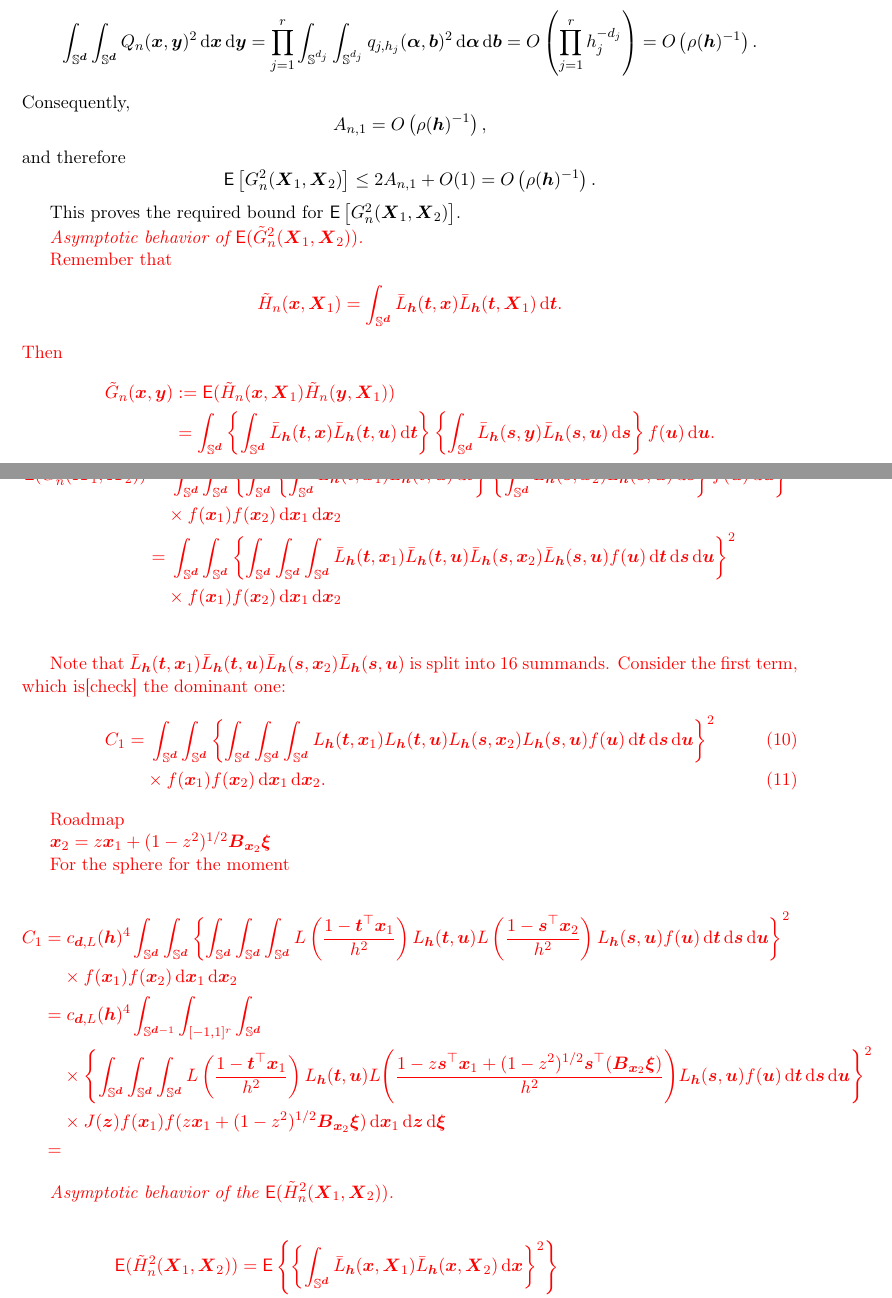
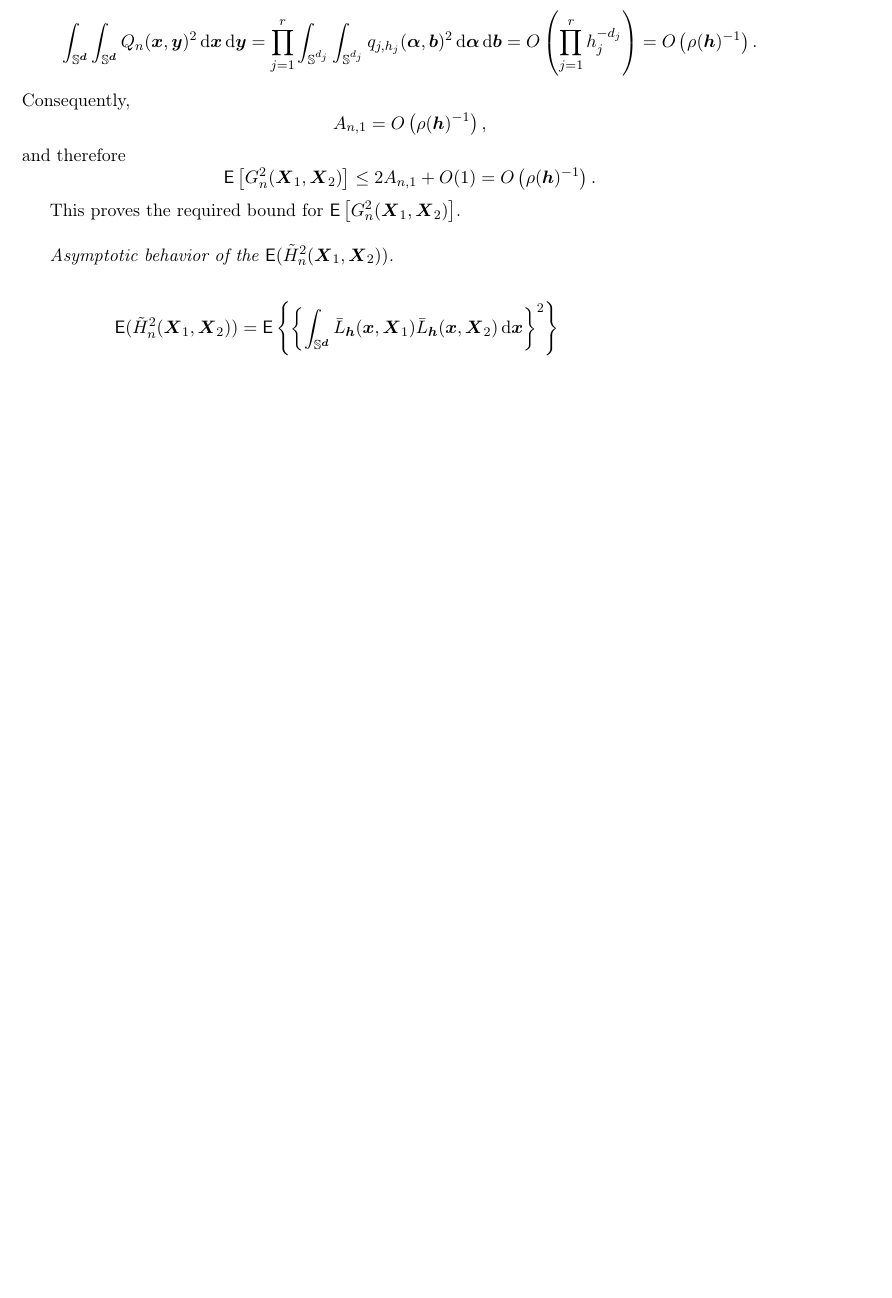
Before and after one commit to egarpor/paper_indpolysph, a LaTeX paper (main.tex): two parts of pages 23 and 24 of 55 before the commit and part of page 23 of 53 after it, the two joined at a grey line, cut so that both start at the same text, the shorter picture padded with empty space. Compiled offline with pdfLaTeX.

Commit message:
Proof of first lemma completed.

```diff
--- a/main.tex
+++ b/main.tex
@@ -1114,66 +1114,7 @@ and therefore
 O\lrp{\rho(\bh)^{-1}}.
 \]
 
-This proves the required bound for \(\mathsf{E}\lrc{G_n^2(\bX_1,\bX_2)}\).
-
-{\color{red}\textit{Asymptotic behavior of $\mathsf{E} (\tilde{G}_n^2(\bX_1,\bX_2))$.}
-
-Remember that
-\begin{align*}
-    \tilde{H}_n(\bx,\bX_1) &= \int_{\Sr} \bar{L}_{\bh} (\bt,\bx) \bar{L}_{\bh} (\bt,\bX_1) \,\rd \bt.
-\end{align*}
-Then
-\begin{align*}
-    \tilde{G}_n(\bx,\by) & \defin \mathsf{E} (\tilde{H}_n(\bx,\bX_1)\tilde{H}_n(\by,\bX_1))\\
-    &=\int_{\Sr} \lrb{ \int_{\Sr} \bar{L}_{\bh} (\bt,\bx) \bar{L}_{\bh} (\bt,\bu) \,\rd \bt} \lrb{ \int_{\Sr} \bar{L}_{\bh} (\bs,\by) \bar{L}_{\bh} (\bs,\bu) \,\rd \bs} f(\bu) \,\rd \bu.
-\end{align*}
-Therefore,
-\begin{align*}
-    \mathsf{E} (\tilde{G}^2_n(\bX_1,\bX_2)) =&\; \int_{\Sr} \int_{\Sr} \lrb{ \int_{\Sr} \lrb{ \int_{\Sr} \bar{L}_{\bh} (\bt,\bx_1) \bar{L}_{\bh} (\bt,\bu) \,\rd \bt} \lrb{ \int_{\Sr} \bar{L}_{\bh} (\bs,\bx_2) \bar{L}_{\bh} (\bs,\bu) \,\rd \bs} f(\bu) \,\rd \bu }^2\\
-    &\times f(\bx_1)f(\bx_2)\,\rd \bx_1 \,\rd \bx_2\\
-    =&\; \int_{\Sr} \int_{\Sr} \lrb{ \int_{\Sr}\int_{\Sr} \int_{\Sr} \bar{L}_{\bh} (\bt,\bx_1) \bar{L}_{\bh} (\bt,\bu) \bar{L}_{\bh} (\bs,\bx_2) \bar{L}_{\bh} (\bs,\bu) f(\bu) \,\rd \bt \,\rd \bs \,\rd \bu }^2\\
-    &\times f(\bx_1)f(\bx_2)\,\rd \bx_1 \,\rd \bx_2\\
-\end{align*}
-
-\begin{comment}
-By Cauchy--Schwartz in the integrand on $\bu$,
-\begin{align*}
-    \mathsf{E} (\tilde{G}^2_n(\bX_1,\bX_2)) \leq&\; \int_{\Sr} \int_{\Sr} \Bigg\{\lrc{\int_{\Sr} \lrb{ \int_{\Sr} \bar{L}_{\bh} (\bt,\bx_1) \bar{L}_{\bh} (\bt,\bu_1) \,\rd \bt}^2 f(\bu_1) \,\rd \bu_1}\\
-    &\times\lrc{\int_{\Sr}\lrb{\int_{\Sr} \bar{L}_{\bh} (\bs,\bx_2) \bar{L}_{\bh} (\bs,\bu_2) \,\rd \bs}^2 f(\bu_2) \,\rd \bu_2} \Bigg\}\\
-    &\times f(\bx_1)f(\bx_2)\,\rd \bx_1 \,\rd \bx_2\\
-    &= \lrb{\int_{\Sr} \int_{\Sr} \lrb{ \int_{\Sr} \bar{L}_{\bh} (\bt,\bx_1) \bar{L}_{\bh} (\bt,\bu_1) \,\rd \bt}^2 f(\bu_1) \,\rd \bu_1 f(\bx_1) \,\rd \bx_1}^2\\
-    %
-    % LEADS TO ORDER TOO BIG -- O(rho(h)^{-2})
-\end{align*}
-\end{comment}
-
-Note that $ \bar{L}_{\bh} (\bt,\bx_1) \bar{L}_{\bh} (\bt,\bu) \bar{L}_{\bh} (\bs,\bx_2) \bar{L}_{\bh} (\bs,\bu)$ is split into 16 summands. Consider the first term, which is[check] the dominant one:
-\begin{align}
-    C_1 =&\;  \int_{\Sr} \int_{\Sr} \lrb{ \int_{\Sr}\int_{\Sr} \int_{\Sr} L_{\bh} (\bt,\bx_1) L_{\bh} (\bt,\bu) L_{\bh} (\bs,\bx_2) L_{\bh} (\bs,\bu) f(\bu) \,\rd \bt \,\rd \bs \,\rd \bu }^2\\
-    &\times f(\bx_1)f(\bx_2)\,\rd \bx_1 \,\rd \bx_2.
-\end{align}
-
-\begin{comment}
-\begin{align*}
-    C_1 =&\; \int_{\Sr} \int_{\Sr} \lrb{ \int_{\Sr} \lrb{ \int_{\Sr} L_{\bh} (\bt,\bx_1) L_{\bh} (\bt,\bu) \,\rd \bt} \lrb{ \int_{\Sr} L_{\bh} (\bs,\bx_2) L_{\bh} (\bs,\bu) \,\rd \bs} f(\bu) \,\rd \bu }^2 \\
-    &\times f(\bx_1)f(\bx_2)\,\rd \bx_1 \,\rd \bx_2.
-\end{align*}
-\end{comment}
-
-Roadmap
-
-$\bx_2=z\bx_1 + (1-z^2)^{1/2}\bB_{\bx_2}\bxi$
-
-For the sphere for the moment
-
-\begin{align*}
-    C_1 =&\; c_{\bd,L}(\bh)^4\int_{\Sr} \int_{\Sr} \lrb{ \int_{\Sr}\int_{\Sr}\int_{\Sr} L\lrp{\frac{1-\bt^\top\bx_1}{h^2}} L_{\bh} (\bt,\bu) L\lrp{\frac{1-\bs^\top\bx_2}{h^2}} L_{\bh} (\bs,\bu) f(\bu) \,\rd \bt \,\rd \bs  \,\rd \bu }^2 \\
-    &\times f(\bx_1)f(\bx_2)\,\rd \bx_1 \,\rd \bx_2\\
-    =&\; c_{\bd,L}(\bh)^4 \int_{\Srm} \int_{[-1,1]^r} \int_{\Sr} \\
-    &\times\lrb{ \int_{\Sr}\int_{\Sr} \int_{\Sr} L\lrp{\frac{1-\bt^\top\bx_1}{h^2}} L_{\bh}(\bt,\bu) L \Bigg(\frac{1 - z\bs^\top\bx_1 + (1-z^2)^{1/2}\bs^\top(\bB_{\bx_2}\bxi)}{h^2}\Bigg) L_{\bh} (\bs,\bu) f(\bu) \,\rd \bt \,\rd \bs \,\rd \bu }^2\\
-    &\times J(\bz) f(\bx_1)f(z\bx_1 + (1-z^2)^{1/2}\bB_{\bx_2}\bxi)\,\rd \bx_1 \,\rd \bz \,\rd \bxi\\
-    =&\;
-\end{align*}
+This proves the required bound for \(\mathsf{E}\lrc{G_n^2(\bX_1,\bX_2)}\). \\
 
 
 
```
Also changed, not shown: main.tex (12 more changed lines).
